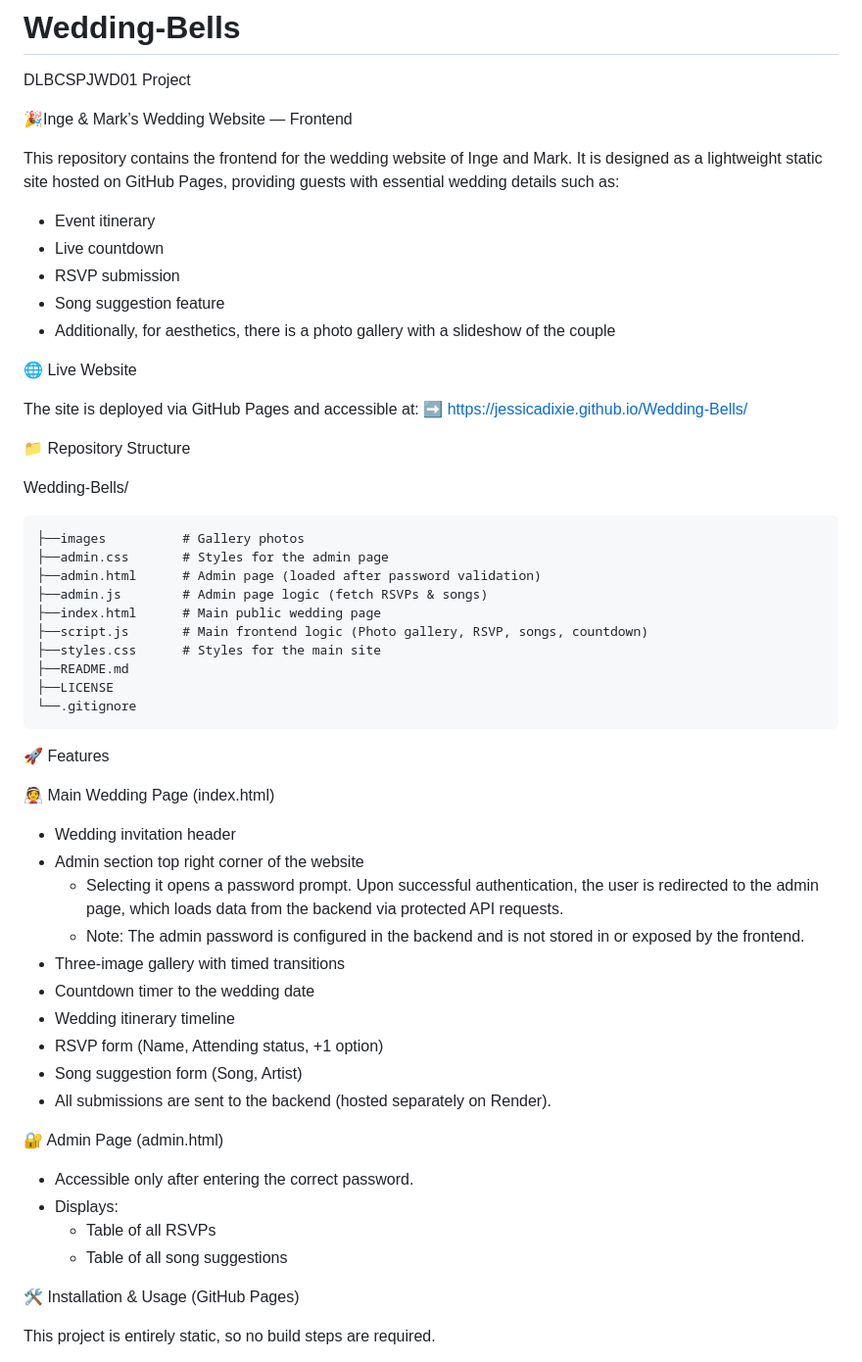
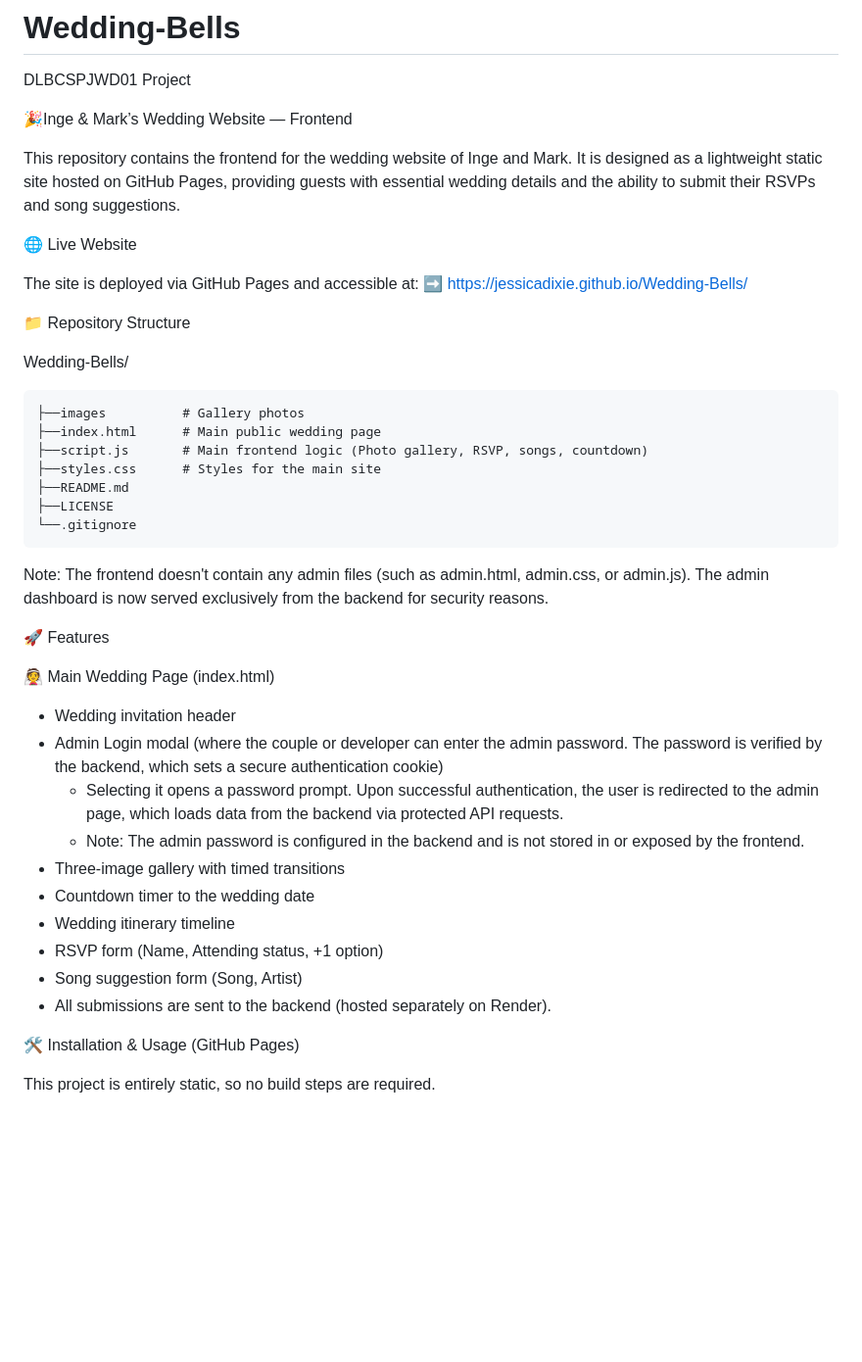
Before and after one commit to JessicaDixie/Wedding-Bells, a Markdown page: README.md, the part around one of its changes. Shown at 98% size. Rendered like a GitHub page; blank space fills up the shorter version.

Commit message:
Update README.md
Reflect admin page security changes

```diff
--- a/README.md
+++ b/README.md
@@ -4,12 +4,7 @@ DLBCSPJWD01 Project
 🎉Inge & Mark’s Wedding Website — Frontend
 
 This repository contains the frontend for the wedding website of Inge and Mark.
-It is designed as a lightweight static site hosted on GitHub Pages, providing guests with essential wedding details such as:
-- Event itinerary
-- Live countdown
-- RSVP submission
-- Song suggestion feature
-- Additionally, for aesthetics, there is a photo gallery with a slideshow of the couple
+It is designed as a lightweight static site hosted on GitHub Pages, providing guests with essential wedding details and the ability to submit their RSVPs and song suggestions.
 
 
 
@@ -25,9 +20,6 @@ The site is deployed via GitHub Pages and accessible at:
 Wedding-Bells/
 
     ├──images          # Gallery photos
-    ├──admin.css       # Styles for the admin page
-    ├──admin.html      # Admin page (loaded after password validation)
-    ├──admin.js        # Admin page logic (fetch RSVPs & songs)
     ├──index.html      # Main public wedding page
     ├──script.js       # Main frontend logic (Photo gallery, RSVP, songs, countdown)
     ├──styles.css      # Styles for the main site
@@ -35,13 +27,15 @@ Wedding-Bells/
     ├──LICENSE
     └──.gitignore
 
+Note: The frontend doesn't contain any admin files (such as admin.html, admin.css, or admin.js). The admin dashboard is now served exclusively from the backend for security reasons.
+
 
 
 🚀 Features
 
 👰 Main Wedding Page (index.html)
 - Wedding invitation header
-- Admin section top right corner of the website
+- Admin Login modal (where the couple or developer can enter the admin password. The password is verified by the backend, which sets a secure authentication cookie)
   * Selecting it opens a password prompt. Upon successful authentication, the user is redirected to the admin page, which loads data from the backend via protected API requests.
   * Note: The admin password is configured in the backend and is not stored in or exposed by the frontend.
 - Three-image gallery with timed transitions
@@ -50,14 +44,6 @@ Wedding-Bells/
 - RSVP form (Name, Attending status, +1 option)
 - Song suggestion form (Song, Artist)
 - All submissions are sent to the backend (hosted separately on Render).
-
-
-🔐 Admin Page (admin.html)
-- Accessible only after entering the correct password.
-- Displays:
-  * Table of all RSVPs
-  * Table of all song suggestions
-
 
 
 🛠️ Installation & Usage (GitHub Pages)
```
Also changed, not shown: other parts of README.md (+10 -1 lines).
